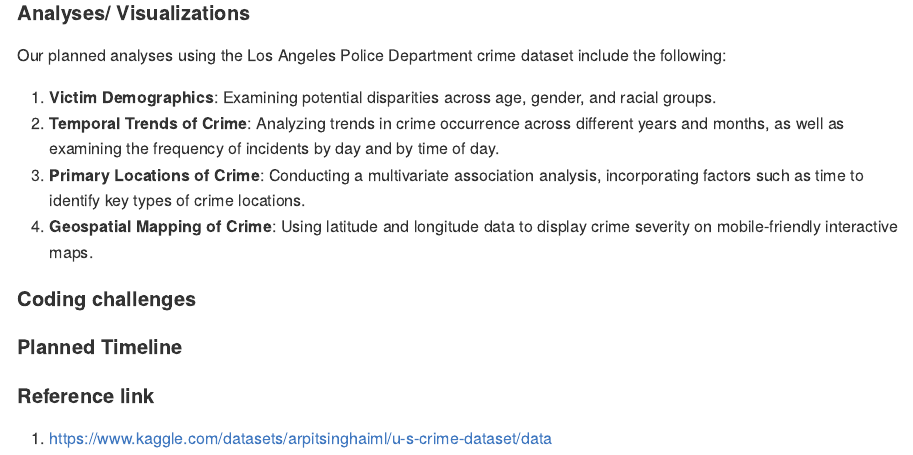
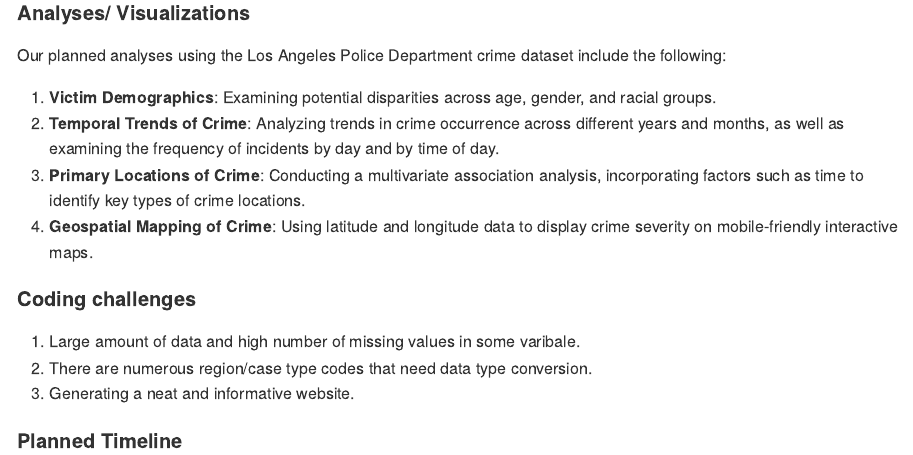
Before and after one commit to tingyusally/Final-Project, an R Markdown document (Team_registration_and_proposal.Rmd): the page in a window 1100 px wide, from 840 px down. Rendered offline with R 4.5, knitr and Pandoc, with nearby package versions.

Commit message:
proporsal_2_xls

```diff
--- a/Team_registration_and_proposal.Rmd
+++ b/Team_registration_and_proposal.Rmd
@@ -30,10 +30,8 @@ Our planned analyses using the Los Angeles Police Department crime dataset inclu
 4. **Geospatial Mapping of Crime**: Using latitude and longitude data to display crime severity on mobile-friendly interactive maps.\
 
 #### Coding challenges
-
+1. Large amount of data and high number of missing values in some varibale.\
+2. There are numerous region/case type codes that need data type conversion.\
+3. Generating a neat and informative website.
 
 #### Planned Timeline
-
-
-#### Reference link
-1. https://www.kaggle.com/datasets/arpitsinghaiml/u-s-crime-dataset/data
```
